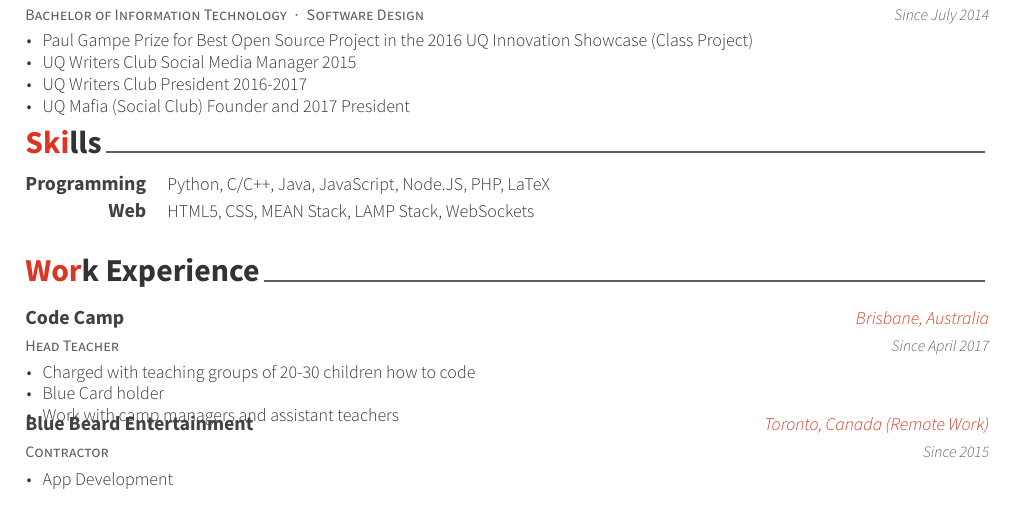
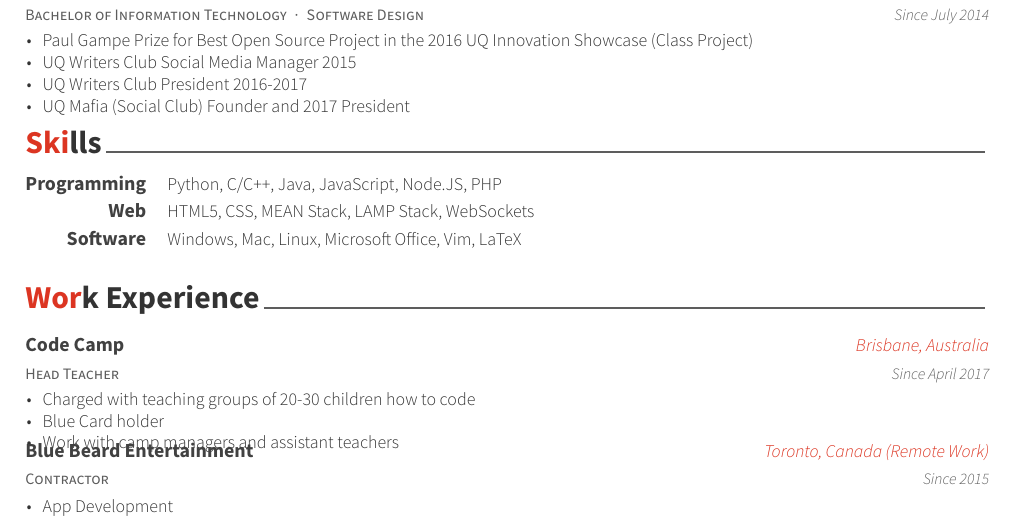
Before and after one commit to WillowHayward/resume, a LaTeX CV (resume.tex, which reads cv-sections/skills.tex): part of page 1 of 2, cut so that both start at the same text. Compiled offline with XeLaTeX.

Commit message:
+Added software skills

```diff
--- a/cv-sections/skills.tex
+++ b/cv-sections/skills.tex
@@ -14,7 +14,7 @@
 
 \cvskill
 {Programming} % Category
-{Python, C/C++, Java, JavaScript, Node.JS, PHP, LaTeX} % Skills
+{Python, C/C++, Java, JavaScript, Node.JS, PHP} % Skills
 
 %------------------------------------------------
 
@@ -24,9 +24,9 @@
 
 %------------------------------------------------
 
-%\cvskill
-%{Software} % Category
-%{Windows, Mac, Linux, Microsoft Office, Vim, } % Skills
+\cvskill
+{Software} % Category
+{Windows, Mac, Linux, Microsoft Office, Vim, LaTeX} % Skills
 
 %------------------------------------------------
 
```
